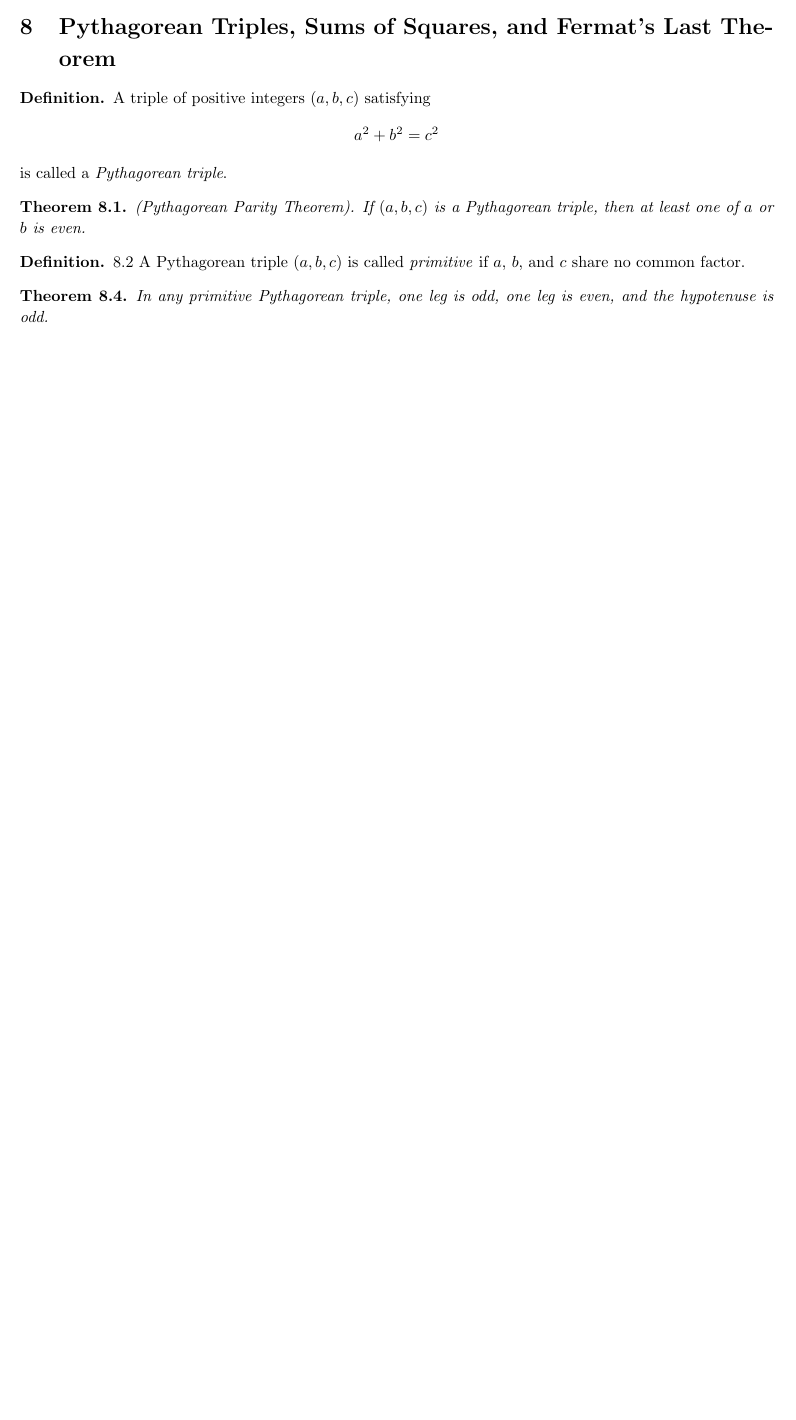
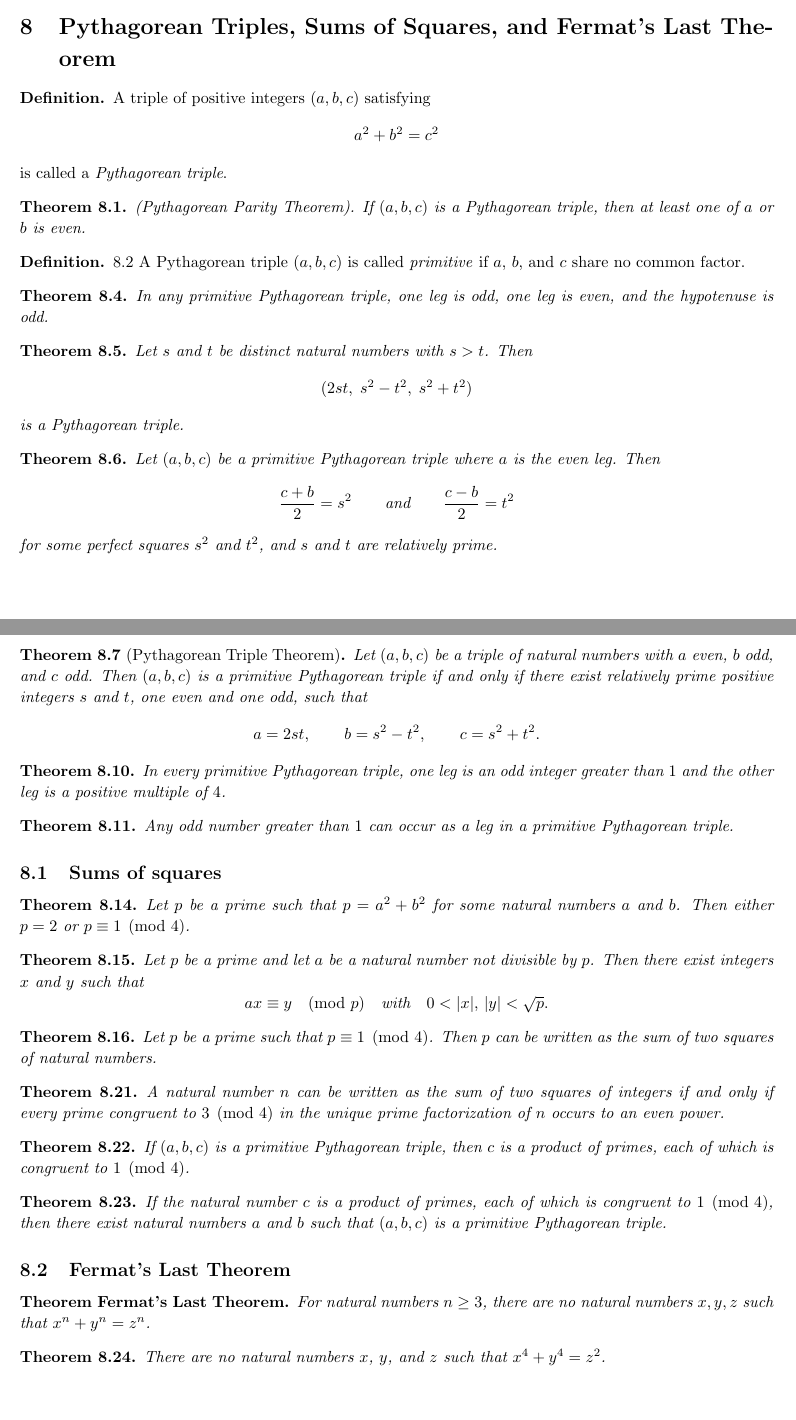
Before and after one commit to josephjquinn/tex-notes, a LaTeX document (math3800/notes/theorems.tex): part of page 11 of 11 before the commit and two parts of pages 11 and 12 of 12 after it, the two joined at a grey line, cut so that both start at the same text, the shorter picture padded with empty space. Compiled offline with pdfLaTeX.

Commit message:
updating thoermes

```diff
--- a/math3800/notes/theorems.tex
+++ b/math3800/notes/theorems.tex
@@ -931,5 +931,84 @@ is called a \emph{Pythagorean triple}.
 	In any primitive Pythagorean triple, one leg is odd, one leg is even, and the hypotenuse is odd.
 \end{manualtheorem}
 
+\begin{manualtheorem}{8.5}
+	Let $s$ and $t$ be distinct natural numbers with $s > t$. Then
+	\[
+		(2st,\; s^{2} - t^{2},\; s^{2} + t^{2})
+	\]
+	is a Pythagorean triple.
+\end{manualtheorem}
+
+\begin{manualtheorem}{8.6}
+	Let $(a,b,c)$ be a primitive Pythagorean triple where $a$ is the even leg.
+	Then
+	\[
+		\frac{c+b}{2} = s^{2}
+		\qquad\text{and}\qquad
+		\frac{c-b}{2} = t^{2}
+	\]
+	for some perfect squares $s^{2}$ and $t^{2}$, and $s$ and $t$ are relatively prime.
+\end{manualtheorem}
+
+\begin{manualtheorem}{8.7}[Pythagorean Triple Theorem]
+	Let $(a,b,c)$ be a triple of natural numbers with $a$ even, $b$ odd, and $c$ odd.
+	Then $(a,b,c)$ is a primitive Pythagorean triple if and only if there exist
+	relatively prime positive integers $s$ and $t$, one even and one odd, such that
+	\[
+		a = 2st,\qquad b = s^{2} - t^{2},\qquad c = s^{2} + t^{2}.
+	\]
+\end{manualtheorem}
+
+\begin{manualtheorem}{8.10}
+	In every primitive Pythagorean triple, one leg is an odd integer greater than $1$
+	and the other leg is a positive multiple of $4$.
+\end{manualtheorem}
+
+\begin{manualtheorem}{8.11}
+	Any odd number greater than $1$ can occur as a leg in a primitive Pythagorean triple.
+\end{manualtheorem}
+
+\subsection{Sums of squares}
+
+\begin{manualtheorem}{8.14}
+	Let $p$ be a prime such that $p = a^{2} + b^{2}$ for some natural numbers $a$ and $b$. Then either $p = 2$ or $p \equiv 1 \pmod{4}$.
+\end{manualtheorem}
+
+\begin{manualtheorem}{8.15}
+	Let $p$ be a prime and let $a$ be a natural number not divisible by $p$. Then there exist integers $x$ and $y$ such that
+	\[
+		ax \equiv y \pmod{p}
+		\quad\text{with}\quad
+		0 < |x|,\,|y| < \sqrt{p}.
+	\]
+\end{manualtheorem}
+
+\begin{manualtheorem}{8.16}
+	Let $p$ be a prime such that $p \equiv 1 \pmod{4}$. Then $p$ can be written as the sum of two squares of natural numbers.
+\end{manualtheorem}
+
+\begin{manualtheorem}{8.21}
+	A natural number $n$ can be written as the sum of two squares of integers
+	if and only if every prime congruent to $3 \pmod{4}$ in the unique prime
+	factorization of $n$ occurs to an even power.
+\end{manualtheorem}
+
+\begin{manualtheorem}{8.22}
+	If $(a,b,c)$ is a primitive Pythagorean triple, then $c$ is a product of primes, each of which is congruent to $1 \pmod{4}$.
+\end{manualtheorem}
+
+\begin{manualtheorem}{8.23}
+	If the natural number $c$ is a product of primes, each of which is congruent to $1 \pmod{4}$, then there exist natural numbers $a$ and $b$ such that $(a,b,c)$ is a primitive Pythagorean triple.
+\end{manualtheorem}
+
+\subsection{Fermat's Last Theorem}
+
+\begin{manualtheorem}{Fermat's Last Theorem}
+	For natural numbers $n \ge 3$, there are no natural numbers $x, y, z$ such that $x^n + y^n = z^n$.
+\end{manualtheorem}
+
+\begin{manualtheorem}{8.24}
+	There are no natural numbers $x$, $y$, and $z$ such that $x^4 + y^4 = z^2$.
+\end{manualtheorem}
 
 \end{document}
```
Also changed, not shown: math3800/notes/theorems.tex (10 more changed lines).
